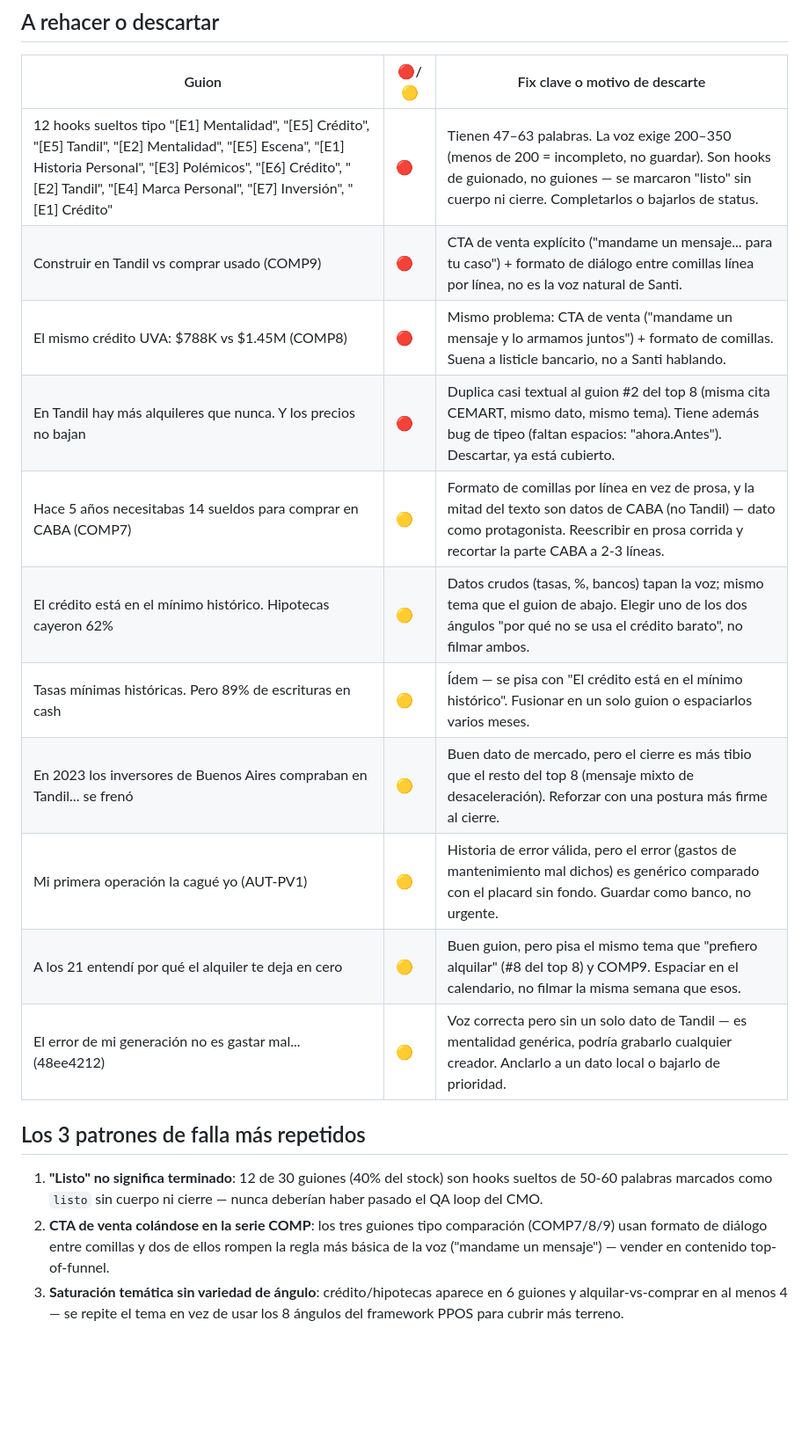
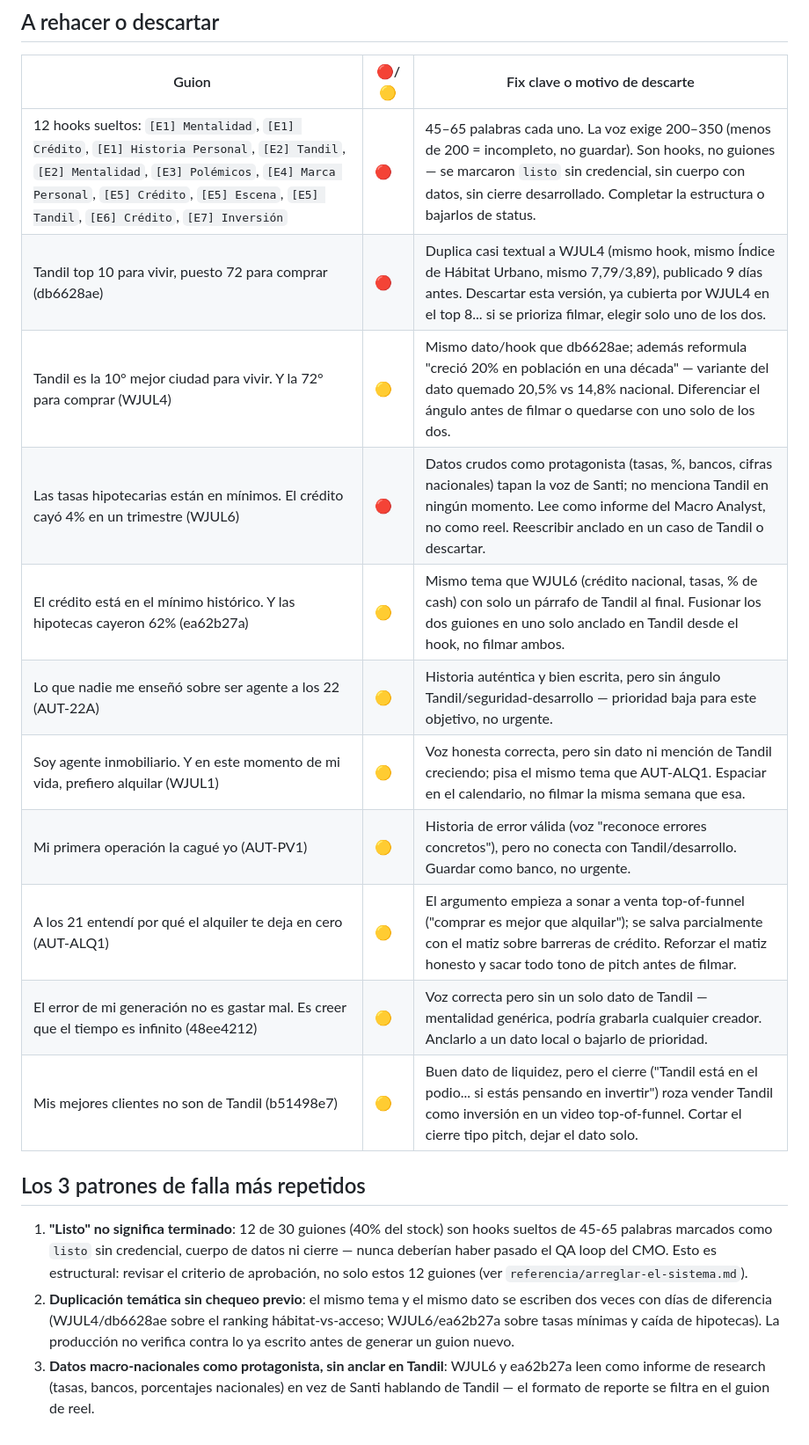
Before and after one commit to santiagomfunes-crypto/dashboard-guiones, a Markdown page: reportes/auditoria-guiones-ultima.md, the part around one of its changes. Shown at 88% size. Rendered like a GitHub page; blank space fills up the shorter version.

Commit message:
chore: auditoría semanal de guiones (2026-07-20)

```diff
--- a/reportes/auditoria-guiones-ultima.md
+++ b/reportes/auditoria-guiones-ultima.md
@@ -19,20 +17,20 @@
 
 | Guion | 🔴/🟡 | Fix clave o motivo de descarte |
 |---|---|---|
-| 12 hooks sueltos tipo "[E1] Mentalidad", "[E5] Crédito", "[E5] Tandil", "[E2] Mentalidad", "[E5] Escena", "[E1] Historia Personal", "[E3] Polémicos", "[E6] Crédito", "[E2] Tandil", "[E4] Marca Personal", "[E7] Inversión", "[E1] Crédito" | 🔴 | Tienen 47–63 palabras. La voz exige 200–350 (menos de 200 = incompleto, no guardar). Son hooks de guionado, no guiones — se marcaron "listo" sin cuerpo ni cierre. Completarlos o bajarlos de status. |
-| Construir en Tandil vs comprar usado (COMP9) | 🔴 | CTA de venta explícito ("mandame un mensaje... para tu caso") + formato de diálogo entre comillas línea por línea, no es la voz natural de Santi. |
-| El mismo crédito UVA: $788K vs $1.45M (COMP8) | 🔴 | Mismo problema: CTA de venta ("mandame un mensaje y lo armamos juntos") + formato de comillas. Suena a listicle bancario, no a Santi hablando. |
-| En Tandil hay más alquileres que nunca. Y los precios no bajan | 🔴 | Duplica casi textual al guion #2 del top 8 (misma cita CEMART, mismo dato, mismo tema). Tiene además bug de tipeo (faltan espacios: "ahora.Antes"). Descartar, ya está cubierto. |
-| Hace 5 años necesitabas 14 sueldos para comprar en CABA (COMP7) | 🟡 | Formato de comillas por línea en vez de prosa, y la mitad del texto son datos de CABA (no Tandil) — dato como protagonista. Reescribir en prosa corrida y recortar la parte CABA a 2-3 líneas. |
-| El crédito está en el mínimo histórico. Hipotecas cayeron 62% | 🟡 | Datos crudos (tasas, %, bancos) tapan la voz; mismo tema que el guion de abajo. Elegir uno de los dos ángulos "por qué no se usa el crédito barato", no filmar ambos. |
-| Tasas mínimas históricas. Pero 89% de escrituras en cash | 🟡 | Ídem — se pisa con "El crédito está en el mínimo histórico". Fusionar en un solo guion o espaciarlos varios meses. |
-| En 2023 los inversores de Buenos Aires compraban en Tandil... se frenó | 🟡 | Buen dato de mercado, pero el cierre es más tibio que el resto del top 8 (mensaje mixto de desaceleración). Reforzar con una postura más firme al cierre. |
-| Mi primera operación la cagué yo (AUT-PV1) | 🟡 | Historia de error válida, pero el error (gastos de mantenimiento mal dichos) es genérico comparado con el placard sin fondo. Guardar como banco, no urgente. |
-| A los 21 entendí por qué el alquiler te deja en cero | 🟡 | Buen guion, pero pisa el mismo tema que "prefiero alquilar" (#8 del top 8) y COMP9. Espaciar en el calendario, no filmar la misma semana que esos. |
-| El error de mi generación no es gastar mal... (48ee4212) | 🟡 | Voz correcta pero sin un solo dato de Tandil — es mentalidad genérica, podría grabarlo cualquier creador. Anclarlo a un dato local o bajarlo de prioridad. |
+| 12 hooks sueltos: `[E1] Mentalidad`, `[E1] Crédito`, `[E1] Historia Personal`, `[E2] Tandil`, `[E2] Mentalidad`, `[E3] Polémicos`, `[E4] Marca Personal`, `[E5] Crédito`, `[E5] Escena`, `[E5] Tandil`, `[E6] Crédito`, `[E7] Inversión` | 🔴 | 45–65 palabras cada uno. La voz exige 200–350 (menos de 200 = incompleto, no guardar). Son hooks, no guiones — se marcaron `listo` sin credencial, sin cuerpo con datos, sin cierre desarrollado. Completar la estructura o bajarlos de status. |
+| Tandil top 10 para vivir, puesto 72 para comprar (db6628ae) | 🔴 | Duplica casi textual a WJUL4 (mismo hook, mismo Índice de Hábitat Urbano, mismo 7,79/3,89), publicado 9 días antes. Descartar esta versión, ya cubierta por WJUL4 en el top 8... si se prioriza filmar, elegir solo uno de los dos. |
+| Tandil es la 10° mejor ciudad para vivir. Y la 72° para comprar (WJUL4) | 🟡 | Mismo dato/hook que db6628ae; además reformula "creció 20% en población en una década" — variante del dato quemado 20,5% vs 14,8% nacional. Diferenciar el ángulo antes de filmar o quedarse con uno solo de los dos. |
+| Las tasas hipotecarias están en mínimos. El crédito cayó 4% en un trimestre (WJUL6) | 🔴 | Datos crudos como protagonista (tasas, %, bancos, cifras nacionales) tapan la voz de Santi; no menciona Tandil en ningún momento. Lee como informe del Macro Analyst, no como reel. Reescribir anclado en un caso de Tandil o descartar. |
+| El crédito está en el mínimo histórico. Y las hipotecas cayeron 62% (ea62b27a) | 🟡 | Mismo tema que WJUL6 (crédito nacional, tasas, % de cash) con solo un párrafo de Tandil al final. Fusionar los dos guiones en uno solo anclado en Tandil desde el hook, no filmar ambos. |
+| Lo que nadie me enseñó sobre ser agente a los 22 (AUT-22A) | 🟡 | Historia auténtica y bien escrita, pero sin ángulo Tandil/seguridad-desarrollo — prioridad baja para este objetivo, no urgente. |
+| Soy agente inmobiliario. Y en este momento de mi vida, prefiero alquilar (WJUL1) | 🟡 | Voz honesta correcta, pero sin dato ni mención de Tandil creciendo; pisa el mismo tema que AUT-ALQ1. Espaciar en el calendario, no filmar la misma semana que esa. |
+| Mi primera operación la cagué yo (AUT-PV1) | 🟡 | Historia de error válida (voz "reconoce errores concretos"), pero no conecta con Tandil/desarrollo. Guardar como banco, no urgente. |
+| A los 21 entendí por qué el alquiler te deja en cero (AUT-ALQ1) | 🟡 | El argumento empieza a sonar a venta top-of-funnel ("comprar es mejor que alquilar"); se salva parcialmente con el matiz sobre barreras de crédito. Reforzar el matiz honesto y sacar todo tono de pitch antes de filmar. |
+| El error de mi generación no es gastar mal. Es creer que el tiempo es infinito (48ee4212) | 🟡 | Voz correcta pero sin un solo dato de Tandil — mentalidad genérica, podría grabarla cualquier creador. Anclarlo a un dato local o bajarlo de prioridad. |
+| Mis mejores clientes no son de Tandil (b51498e7) | 🟡 | Buen dato de liquidez, pero el cierre ("Tandil está en el podio... si estás pensando en invertir") roza vender Tandil como inversión en un video top-of-funnel. Cortar el cierre tipo pitch, dejar el dato solo. |
 
 ## Los 3 patrones de falla más repetidos
 
-1. **"Listo" no significa terminado**: 12 de 30 guiones (40% del stock) son hooks sueltos de 50-60 palabras marcados como `listo` sin cuerpo ni cierre — nunca deberían haber pasado el QA loop del CMO.
-2. **CTA de venta colándose en la serie COMP**: los tres guiones tipo comparación (COMP7/8/9) usan formato de diálogo entre comillas y dos de ellos rompen la regla más básica de la voz ("mandame un mensaje") — vender en contenido top-of-funnel.
-3. **Saturación temática sin variedad de ángulo**: crédito/hipotecas aparece en 6 guiones y alquilar-vs-comprar en al menos 4 — se repite el tema en vez de usar los 8 ángulos del framework PPOS para cubrir más terreno.
+1. **"Listo" no significa terminado**: 12 de 30 guiones (40% del stock) son hooks sueltos de 45-65 palabras marcados como `listo` sin credencial, cuerpo de datos ni cierre — nunca deberían haber pasado el QA loop del CMO. Esto es estructural: revisar el criterio de aprobación, no solo estos 12 guiones (ver `referencia/arreglar-el-sistema.md`).
+2. **Duplicación temática sin chequeo previo**: el mismo tema y el mismo dato se escriben dos veces con días de diferencia (WJUL4/db6628ae sobre el ranking hábitat-vs-acceso; WJUL6/ea62b27a sobre tasas mínimas y caída de hipotecas). La producción no verifica contra lo ya escrito antes de generar un guion nuevo.
+3. **Datos macro-nacionales como protagonista, sin anclar en Tandil**: WJUL6 y ea62b27a leen como informe de research (tasas, bancos, porcentajes nacionales) en vez de Santi hablando de Tandil — el formato de reporte se filtra en el guion de reel.
```
Also changed, not shown: other parts of reportes/auditoria-guiones-ultima.md (+9 -11 lines).
